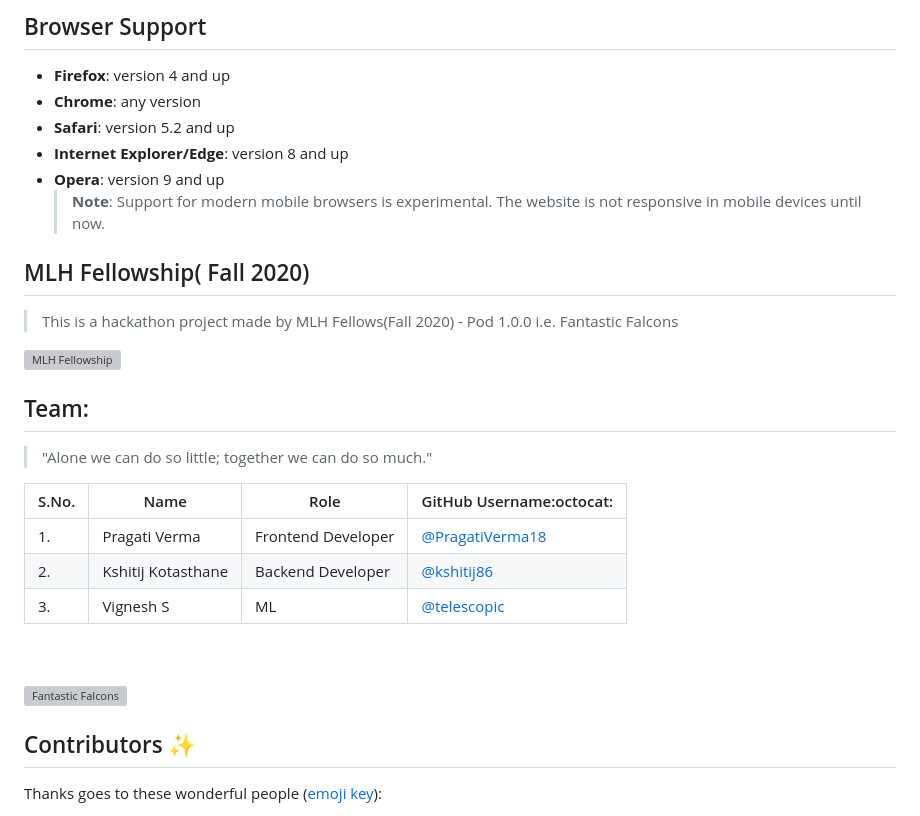
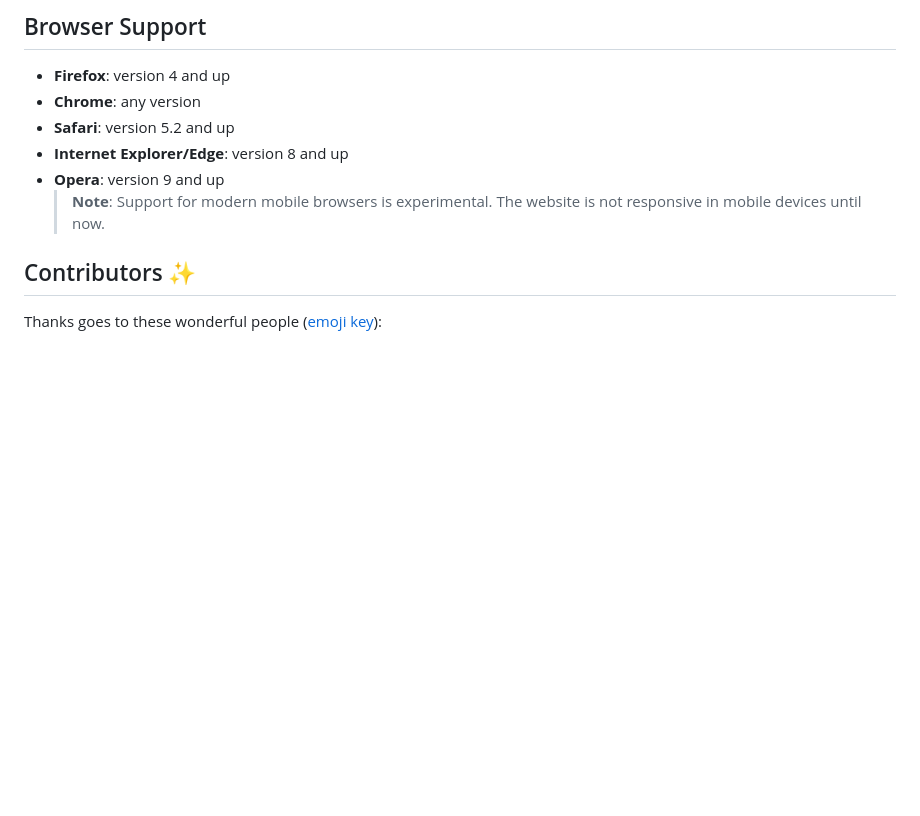
Before and after one commit to cassanisha/EnabledQW, a Markdown page: QuizGen/README.md, the part around the change printed below. Drawn GitHub-style; blank space fills up the shorter version; grey boxes are pictures that could not be loaded.

```diff
--- a/QuizGen/README.md
+++ b/QuizGen/README.md
@@ -101,27 +93,6 @@ $ python app.py
 - **Opera**: version 9 and up
   > **Note**: Support for modern mobile browsers is experimental. The website is not responsive in mobile devices until now.
 
-## MLH Fellowship( Fall 2020)
-
-> This is a hackathon project made by MLH Fellows(Fall 2020) - Pod 1.0.0 i.e. Fantastic Falcons
-
-[![MLH Fellowship](https://challengepost-s3-challengepost.netdna-ssl.com/photos/production/challenge_photos/001/113/145/datas/original.jpg)](https://github.com/MLH-Fellowship)
-
-## Team:
-
-> "Alone we can do so little; together we can do so much."
-
-| S.No. | Name               | Role               | GitHub Username:octocat:                             |
-| ----- | ------------------ | ------------------ | ---------------------------------------------------- |
-| 1.    | Pragati Verma      | Frontend Developer | [@PragatiVerma18](https://github.com/PragatiVerma18) |
-| 2.    | Kshitij Kotasthane | Backend Developer  | [@kshitij86](https://github.com/kshitij86)           |
-| 3.    | Vignesh S          | ML                 | [@telescopic](https://github.com/telescopic)         |
-
-
-<br>
-<br>
-
-![Fantastic Falcons](https://user-images.githubusercontent.com/42115530/95672625-0aef1880-0bc0-11eb-8db6-90f6e16af2c0.gif)
 
 ## Contributors ✨
 
```
Also changed, not shown: other parts of QuizGen/README.md (+5 -13 lines).
